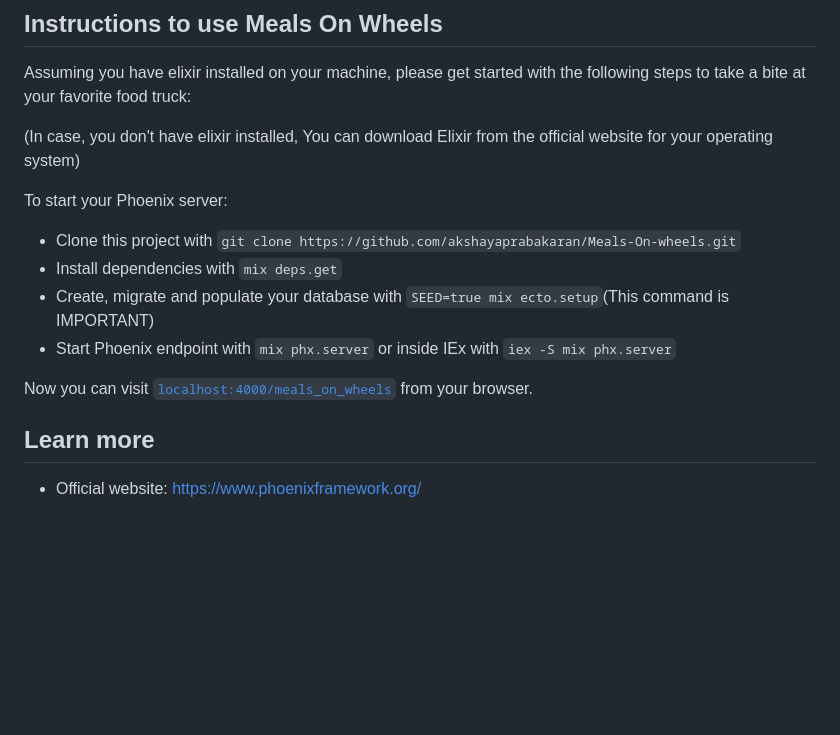
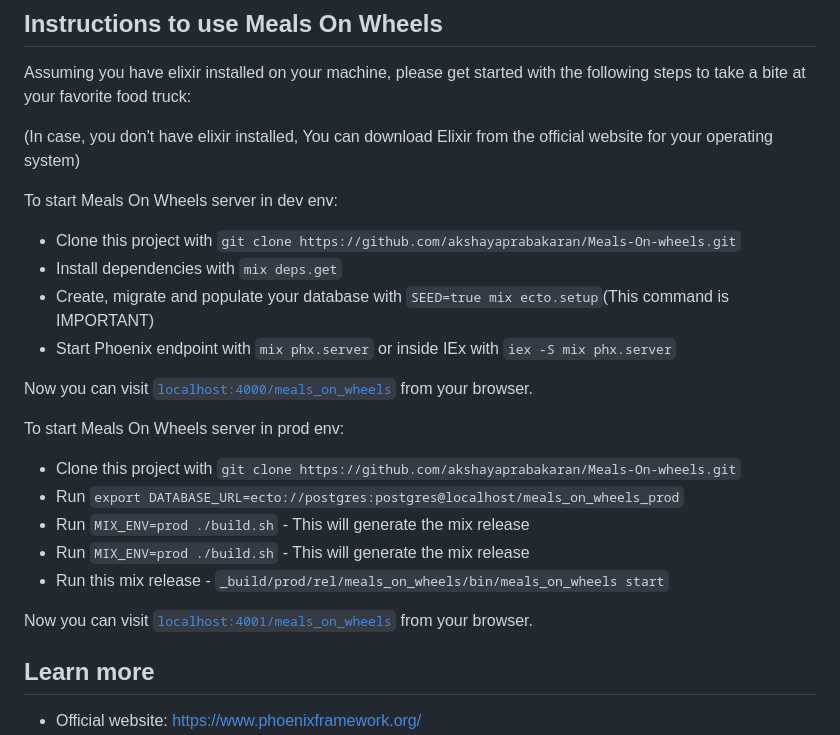
Before and after one commit to akshayaprabakaran/mealsonwheels, a Markdown page: README.md, the part around the change. Drawn GitHub-style; blank space fills up the shorter version.

Commit message:
update instructions for release

```diff
--- a/README.md
+++ b/README.md
@@ -99,7 +99,7 @@ Assuming you have elixir installed on your machine, please get started with the
 
 (In case, you don't have elixir installed, You can download Elixir from the official website for your operating system)
 
-To start your Phoenix server:
+To start Meals On Wheels server in dev env:
 
 
   * Clone this project with `git clone https://github.com/akshayaprabakaran/Meals-On-wheels.git`
@@ -109,6 +109,16 @@ To start your Phoenix server:
 
 Now you can visit [`localhost:4000/meals_on_wheels`](http://localhost:4000/meals_on_wheels) from your browser.
 
+To start Meals On Wheels server in  prod env:
+
+  * Clone this project with `git clone https://github.com/akshayaprabakaran/Meals-On-wheels.git`
+  * Run `export DATABASE_URL=ecto://postgres:postgres@localhost/meals_on_wheels_prod`
+  * Run `MIX_ENV=prod ./build.sh` - This will generate the mix release
+  * Run `MIX_ENV=prod ./build.sh` - This will generate the mix release
+  * Run this mix release - `_build/prod/rel/meals_on_wheels/bin/meals_on_wheels start`
+
+Now you can visit [`localhost:4001/meals_on_wheels`](http://localhost:4001/meals_on_wheels) from your browser.
+
 ## Learn more
 
   * Official website: https://www.phoenixframework.org/
```
